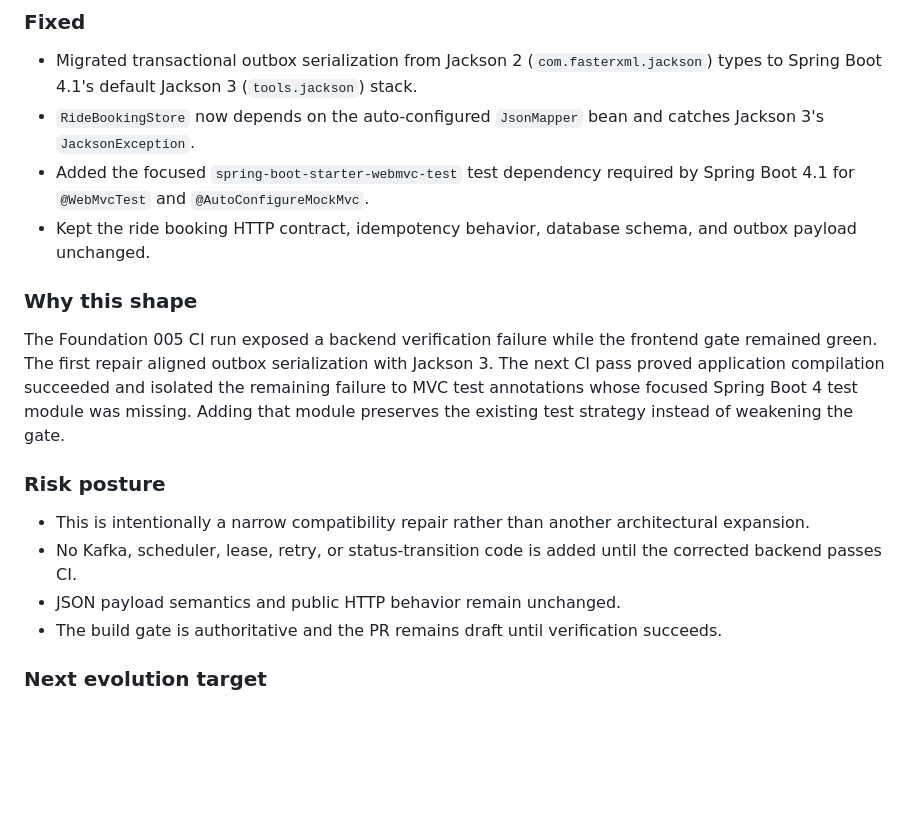
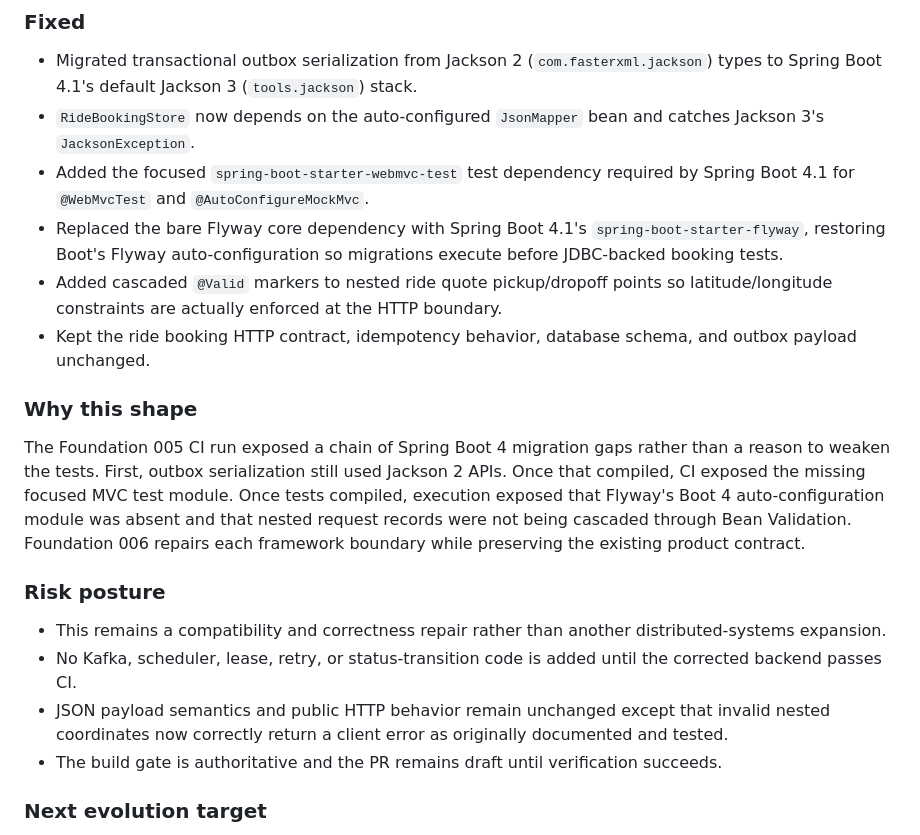
Before and after one commit to msdpramod/THE-APP, a Markdown page: docs/EVOLUTION.md, the part around the change. GitHub-like rendering; blank space fills up the shorter version.

Commit message:
docs: record Foundation 006 runtime fixes

```diff
--- a/docs/EVOLUTION.md
+++ b/docs/EVOLUTION.md
@@ -7,17 +7,19 @@
 - Migrated transactional outbox serialization from Jackson 2 (`com.fasterxml.jackson`) types to Spring Boot 4.1's default Jackson 3 (`tools.jackson`) stack.
 - `RideBookingStore` now depends on the auto-configured `JsonMapper` bean and catches Jackson 3's `JacksonException`.
 - Added the focused `spring-boot-starter-webmvc-test` test dependency required by Spring Boot 4.1 for `@WebMvcTest` and `@AutoConfigureMockMvc`.
+- Replaced the bare Flyway core dependency with Spring Boot 4.1's `spring-boot-starter-flyway`, restoring Boot's Flyway auto-configuration so migrations execute before JDBC-backed booking tests.
+- Added cascaded `@Valid` markers to nested ride quote pickup/dropoff points so latitude/longitude constraints are actually enforced at the HTTP boundary.
 - Kept the ride booking HTTP contract, idempotency behavior, database schema, and outbox payload unchanged.
 
 ### Why this shape
 
-The Foundation 005 CI run exposed a backend verification failure while the frontend gate remained green. The first repair aligned outbox serialization with Jackson 3. The next CI pass proved application compilation succeeded and isolated the remaining failure to MVC test annotations whose focused Spring Boot 4 test module was missing. Adding that module preserves the existing test strategy instead of weakening the gate.
+The Foundation 005 CI run exposed a chain of Spring Boot 4 migration gaps rather than a reason to weaken the tests. First, outbox serialization still used Jackson 2 APIs. Once that compiled, CI exposed the missing focused MVC test module. Once tests compiled, execution exposed that Flyway's Boot 4 auto-configuration module was absent and that nested request records were not being cascaded through Bean Validation. Foundation 006 repairs each framework boundary while preserving the existing product contract.
 
 ### Risk posture
 
-- This is intentionally a narrow compatibility repair rather than another architectural expansion.
+- This remains a compatibility and correctness repair rather than another distributed-systems expansion.
 - No Kafka, scheduler, lease, retry, or status-transition code is added until the corrected backend passes CI.
-- JSON payload semantics and public HTTP behavior remain unchanged.
+- JSON payload semantics and public HTTP behavior remain unchanged except that invalid nested coordinates now correctly return a client error as originally documented and tested.
 - The build gate is authoritative and the PR remains draft until verification succeeds.
 
 ### Next evolution target
```
